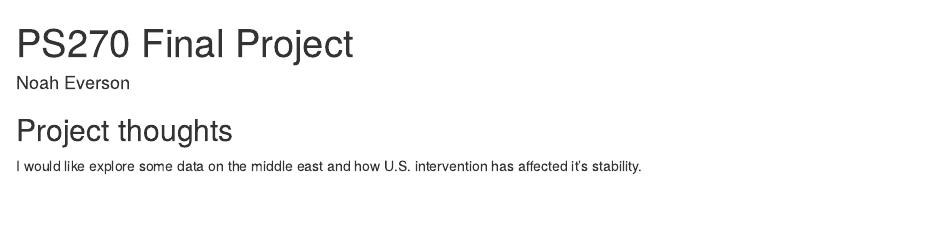
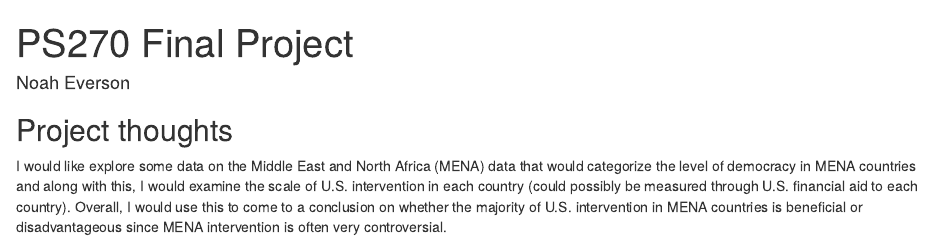
Before and after one commit to Noah-Everson/PS270Final-Project, an R Markdown document (index.Rmd): the page in a window 1100 px wide, from its top. Rendered offline with R 4.5, knitr and Pandoc, with nearby package versions; drawn as R Markdown's standard HTML page in place of the format the file asks for.

Commit message:
Name and initial thoughts.

```diff
--- a/index.Rmd
+++ b/index.Rmd
@@ -11,4 +11,4 @@ output:
 
 ## Project thoughts
 
-I would like explore some data on the middle east and how U.S. intervention has affected it's stability.
+I would like explore some data on the Middle East and North Africa (MENA) data that would categorize the level of democracy in MENA countries and along with this, I would examine the scale of U.S. intervention in each country (could possibly be measured through U.S. financial aid to each country). Overall, I would use this to come to a conclusion on whether the majority of U.S. intervention in MENA countries is beneficial or disadvantageous since MENA intervention is often very controversial.
```
